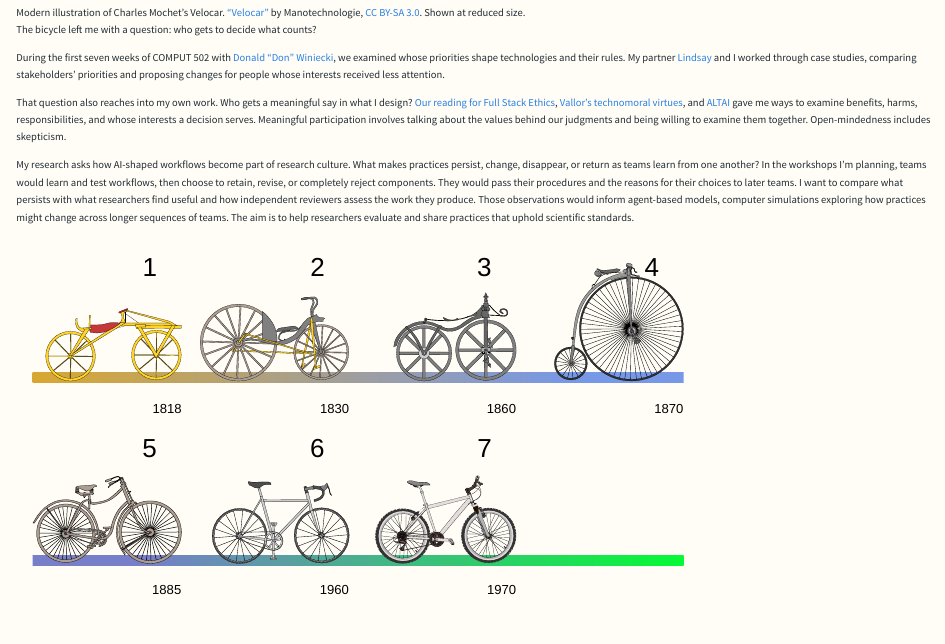
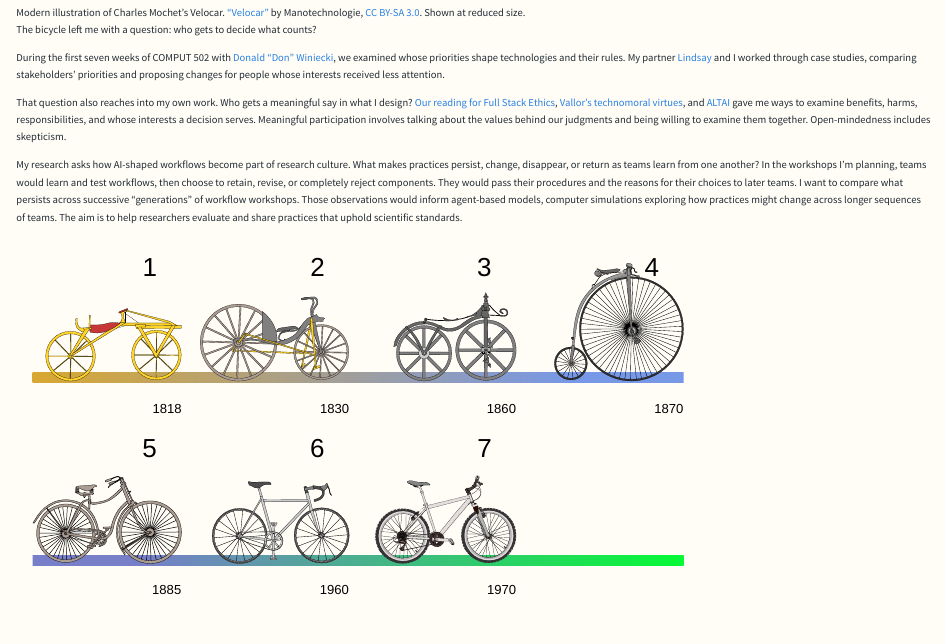
Before and after one commit to lorrainegaudio/lorrainegaudio.github.io, a Quarto document (posts/comput-502-mid-course-reflection/index.qmd): the page in a window 1100 px wide, from 590 px down. Rendered offline with R 4.5, knitr and Pandoc in place of Quarto, with nearby package versions.

Commit message:
quick reflection edits

```diff
--- a/posts/comput-502-mid-course-reflection/index.qmd
+++ b/posts/comput-502-mid-course-reflection/index.qmd
@@ -27,7 +27,7 @@ During the first seven weeks of COMPUT 502 with [Donald “Don” Winiecki](http
 
 That question also reaches into my own work. Who gets a meaningful say in what I design? [Our reading for Full Stack Ethics](https://www.scu.edu/ethics/ethics-resources/ethical-decision-making/), [Vallor’s technomoral virtues](https://academic.oup.com/book/25951), and [ALTAI](https://digital-strategy.ec.europa.eu/en/library/assessment-list-trustworthy-artificial-intelligence-altai-self-assessment) gave me ways to examine benefits, harms, responsibilities, and whose interests a decision serves. Meaningful participation involves talking about the values behind our judgments and being willing to examine them together. Open-mindedness includes skepticism.
 
-My research asks how AI-shaped workflows become part of research culture. What makes practices persist, change, disappear, or return as teams learn from one another? In the workshops I’m planning, teams would learn and test workflows, then choose to retain, revise, or completely reject components. They would pass their procedures and the reasons for their choices to later teams. I want to compare what persists with what researchers find useful and how independent reviewers assess the work they produce. Those observations would inform agent-based models, computer simulations exploring how practices might change across longer sequences of teams. The aim is to help researchers evaluate and share practices that uphold scientific standards.
+My research asks how AI-shaped workflows become part of research culture. What makes practices persist, change, disappear, or return as teams learn from one another? In the workshops I’m planning, teams would learn and test workflows, then choose to retain, revise, or completely reject components. They would pass their procedures and the reasons for their choices to later teams. I want to compare what persists across successive "generations" of workflow workshops. Those observations would inform agent-based models, computer simulations exploring how practices might change across longer sequences of teams. The aim is to help researchers evaluate and share practices that uphold scientific standards.
 
 ![Selected bicycle designs spanning more than a century. The timeline offers a longer view of technological change as I consider how AI practices might develop within research communities. [“Bicycle evolution-numbers”](https://commons.wikimedia.org/wiki/File:Bicycle_evolution-numbers.svg) by Al2, via Wikimedia Commons, [CC BY 3.0](https://creativecommons.org/licenses/by/3.0/). Shown at reduced size.](images/Bicycle_evolution-numbers.svg){width=680 fig-alt="Timeline of seven selected bicycle designs dated 1818, 1830, 1860, 1870, 1885, 1960, and 1970."}
 
```
